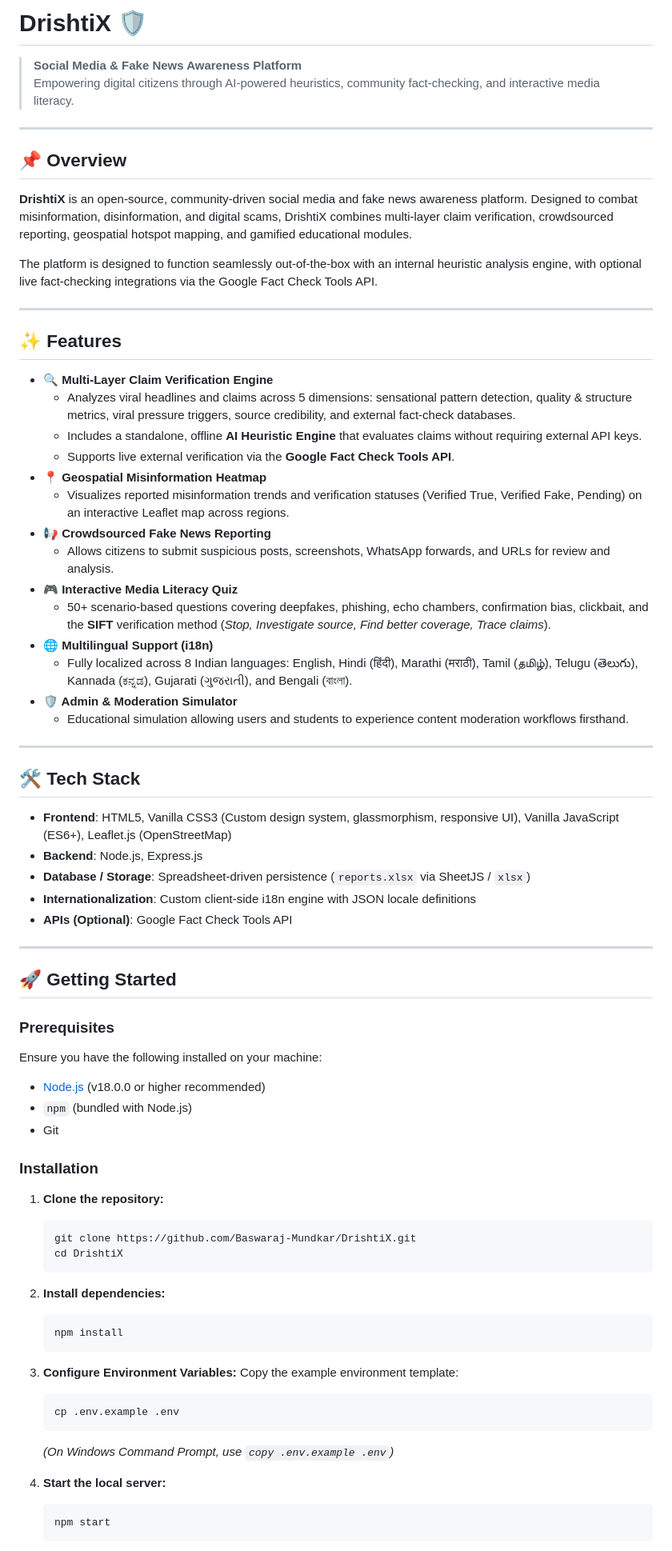
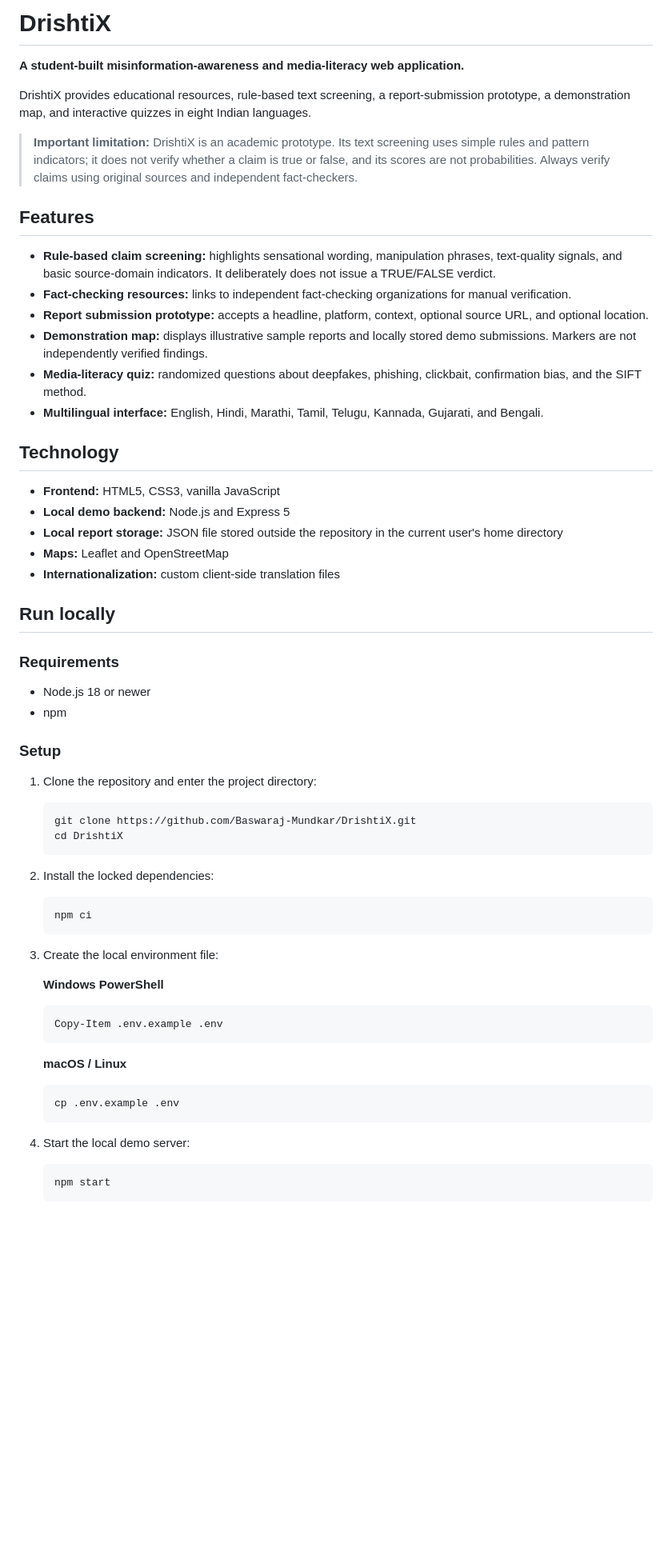
Before and after one commit to Baswaraj-Mundkar/DrishtiX, a Markdown page: README.md, the part around one of its changes. Shown at 80% size. Rendered like a GitHub page; blank space fills up the shorter version.

Commit message:
Rewrite README with accurate scope, limitations, and local security model

````diff
--- a/README.md
+++ b/README.md
@@ -1,76 +1,64 @@
-# DrishtiX 🛡️
-> **Social Media & Fake News Awareness Platform**
-> Empowering digital citizens through AI-powered heuristics, community fact-checking, and interactive media literacy.
+# DrishtiX
 
----
+**A student-built misinformation-awareness and media-literacy web application.**
 
-## 📌 Overview
+DrishtiX provides educational resources, rule-based text screening, a report-submission prototype, a demonstration map, and interactive quizzes in eight Indian languages.
 
-**DrishtiX** is an open-source, community-driven social media and fake news awareness platform. Designed to combat misinformation, disinformation, and digital scams, DrishtiX combines multi-layer claim verification, crowdsourced reporting, geospatial hotspot mapping, and gamified educational modules.
+> **Important limitation:** DrishtiX is an academic prototype. Its text screening uses simple rules and pattern indicators; it does not verify whether a claim is true or false, and its scores are not probabilities. Always verify claims using original sources and independent fact-checkers.
 
-The platform is designed to function seamlessly out-of-the-box with an internal heuristic analysis engine, with optional live fact-checking integrations via the Google Fact Check Tools API.
+## Features
 
----
+- **Rule-based claim screening:** highlights sensational wording, manipulation phrases, text-quality signals, and basic source-domain indicators. It deliberately does not issue a TRUE/FALSE verdict.
+- **Fact-checking resources:** links to independent fact-checking organizations for manual verification.
+- **Report submission prototype:** accepts a headline, platform, context, optional source URL, and optional location.
+- **Demonstration map:** displays illustrative sample reports and locally stored demo submissions. Markers are not independently verified findings.
+- **Media-literacy quiz:** randomized questions about deepfakes, phishing, clickbait, confirmation bias, and the SIFT method.
+- **Multilingual interface:** English, Hindi, Marathi, Tamil, Telugu, Kannada, Gujarati, and Bengali.
 
-## ✨ Features
+## Technology
 
-- **🔍 Multi-Layer Claim Verification Engine**
-  - Analyzes viral headlines and claims across 5 dimensions: sensational pattern detection, quality & structure metrics, viral pressure triggers, source credibility, and external fact-check databases.
-  - Includes a standalone, offline **AI Heuristic Engine** that evaluates claims without requiring external API keys.
-  - Supports live external verification via the **Google Fact Check Tools API**.
-- **📍 Geospatial Misinformation Heatmap**
-  - Visualizes reported misinformation trends and verification statuses (Verified True, Verified Fake, Pending) on an interactive Leaflet map across regions.
-- **📢 Crowdsourced Fake News Reporting**
-  - Allows citizens to submit suspicious posts, screenshots, WhatsApp forwards, and URLs for review and analysis.
-- **🎮 Interactive Media Literacy Quiz**
-  - 50+ scenario-based questions covering deepfakes, phishing, echo chambers, confirmation bias, clickbait, and the **SIFT** verification method (*Stop, Investigate source, Find better coverage, Trace claims*).
-- **🌐 Multilingual Support (i18n)**
-  - Fully localized across 8 Indian languages: English, Hindi (हिंदी), Marathi (मराठी), Tamil (தமிழ்), Telugu (తెలుగు), Kannada (ಕನ್ನಡ), Gujarati (ગુજરાતી), and Bengali (বাংলা).
-- **🛡️ Admin & Moderation Simulator**
-  - Educational simulation allowing users and students to experience content moderation workflows firsthand.
+- **Frontend:** HTML5, CSS3, vanilla JavaScript
+- **Local demo backend:** Node.js and Express 5
+- **Local report storage:** JSON file stored outside the repository in the current user's home directory
+- **Maps:** Leaflet and OpenStreetMap
+- **Internationalization:** custom client-side translation files
 
----
+## Run locally
 
-## 🛠️ Tech Stack
+### Requirements
 
-- **Frontend**: HTML5, Vanilla CSS3 (Custom design system, glassmorphism, responsive UI), Vanilla JavaScript (ES6+), Leaflet.js (OpenStreetMap)
-- **Backend**: Node.js, Express.js
-- **Database / Storage**: Spreadsheet-driven persistence (`reports.xlsx` via SheetJS / `xlsx`)
-- **Internationalization**: Custom client-side i18n engine with JSON locale definitions
-- **APIs (Optional)**: Google Fact Check Tools API
+- Node.js 18 or newer
+- npm
 
----
+### Setup
 
-## 🚀 Getting Started
+1. Clone the repository and enter the project directory:
 
-### Prerequisites
-
-Ensure you have the following installed on your machine:
-- [Node.js](https://nodejs.org/) (v18.0.0 or higher recommended)
-- `npm` (bundled with Node.js)
-- Git
-
-### Installation
-
-1. **Clone the repository:**
    ```bash
    git clone https://github.com/Baswaraj-Mundkar/DrishtiX.git
    cd DrishtiX
    ```
 
-2. **Install dependencies:**
+2. Install the locked dependencies:
+
    ```bash
-   npm install
+   npm ci
    ```
 
-3. **Configure Environment Variables:**
-   Copy the example environment template:
+3. Create the local environment file:
+
+   **Windows PowerShell**
+   ```powershell
+   Copy-Item .env.example .env
+   ```
+
+   **macOS / Linux**
    ```bash
    cp .env.example .env
    ```
-   *(On Windows Command Prompt, use `copy .env.example .env`)*
 
-4. **Start the local server:**
+4. Start the local demo server:
+
    ```bash
    npm start
    ```
````
Also changed, not shown: other parts of README.md (+56 -72 lines).
